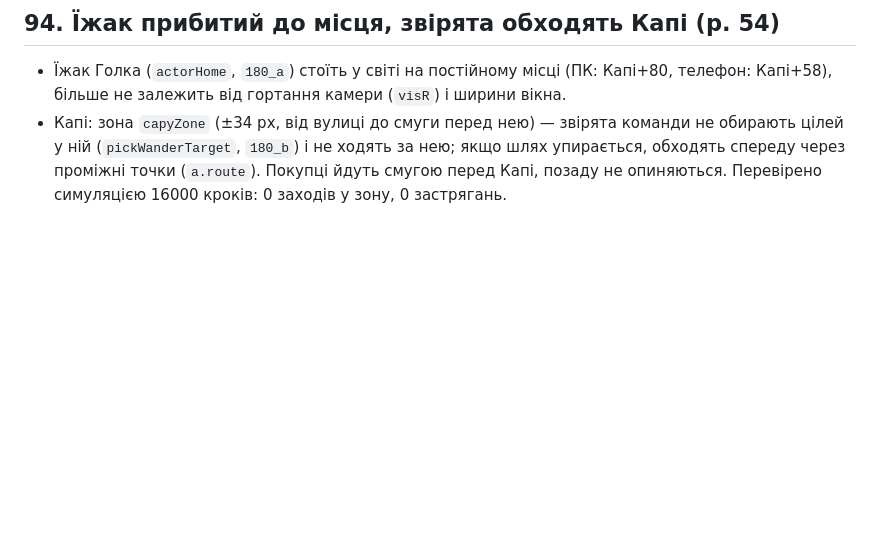
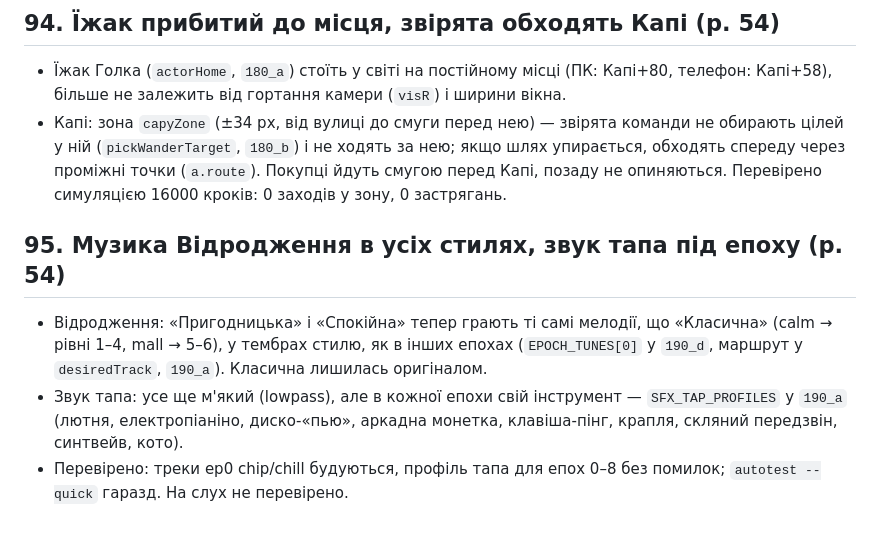
Before and after one commit to MELXXX23/capy-through-time, a Markdown page: archive/PROGRESS_71+.md, the part around the change. GitHub-like rendering; blank space fills up the shorter version.

```diff
--- a/archive/PROGRESS_71+.md
+++ b/archive/PROGRESS_71+.md
@@ -137,3 +137,8 @@
 ## 94. Їжак прибитий до місця, звірята обходять Капі (р. 54)
 - Їжак Голка (`actorHome`, `180_a`) стоїть у світі на постійному місці (ПК: Капі+80, телефон: Капі+58), більше не залежить від гортання камери (`visR`) і ширини вікна.
 - Капі: зона `capyZone` (±34 px, від вулиці до смуги перед нею) — звірята команди не обирають цілей у ній (`pickWanderTarget`, `180_b`) і не ходять за нею; якщо шлях упирається, обходять спереду через проміжні точки (`a.route`). Покупці йдуть смугою перед Капі, позаду не опиняються. Перевірено симуляцією 16000 кроків: 0 заходів у зону, 0 застрягань.
+
+## 95. Музика Відродження в усіх стилях, звук тапа під епоху (р. 54)
+- Відродження: «Пригодницька» і «Спокійна» тепер грають ті самі мелодії, що «Класична» (calm → рівні 1–4, mall → 5–6), у тембрах стилю, як в інших епохах (`EPOCH_TUNES[0]` у `190_d`, маршрут у `desiredTrack`, `190_a`). Класична лишилась оригіналом.
+- Звук тапа: усе ще м'який (lowpass), але в кожної епохи свій інструмент — `SFX_TAP_PROFILES` у `190_a` (лютня, електропіаніно, диско-«пью», аркадна монетка, клавіша-пінг, крапля, скляний передзвін, синтвейв, кото).
+- Перевірено: треки ep0 chip/chill будуються, профіль тапа для епох 0–8 без помилок; `autotest --quick` гаразд. На слух не перевірено.
```
Also changed, not shown: HANDOFF.md (+3 -1 lines).
